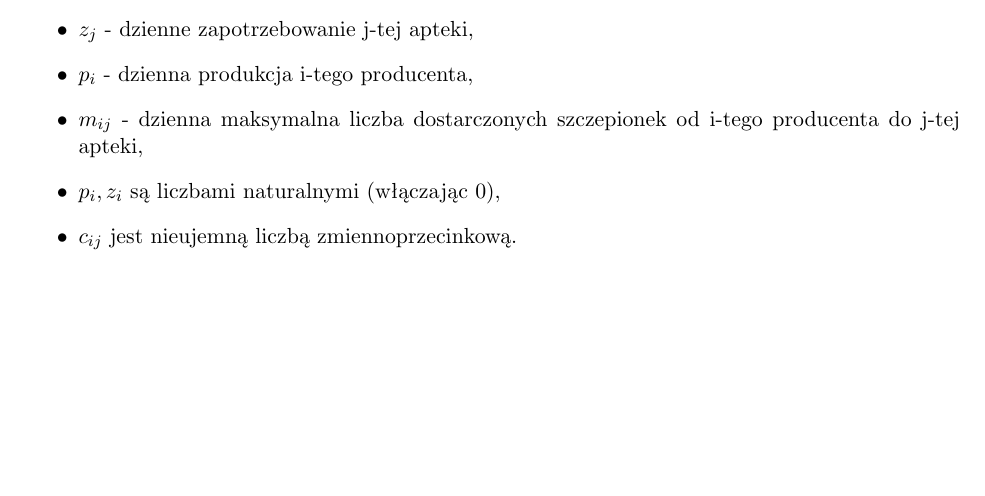
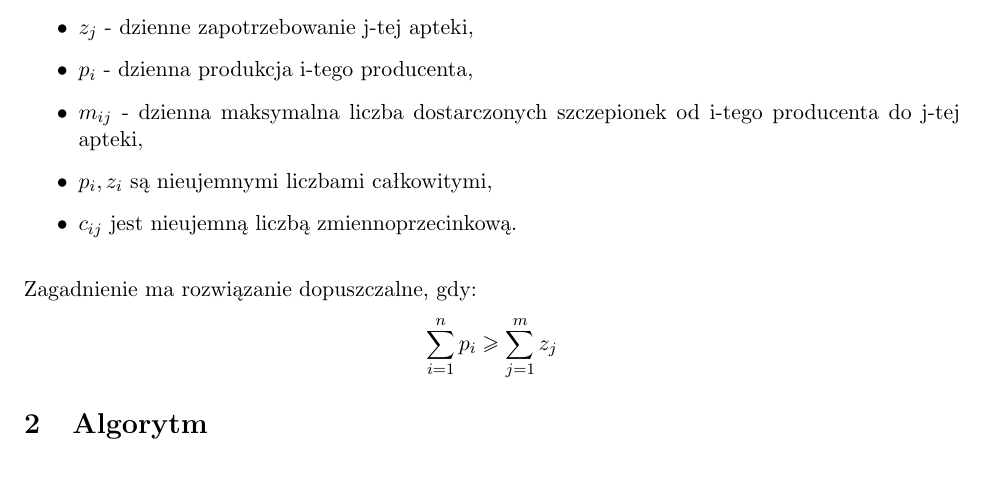
Before and after one commit to kbaczynski1/Cost-Optimizer, a LaTeX document (Specyfikacja_implementacyjna.tex): part of the page, cut so that both start at the same text. Compiled offline with pdfLaTeX.

Commit message:
Matematyczne sformułowanie problemu - rozwinięcie punktu (dodanie warunku na istnienie rozwiązania dopuszczalnego)

```diff
--- a/Specyfikacja_implementacyjna.tex
+++ b/Specyfikacja_implementacyjna.tex
@@ -31,8 +31,11 @@ gdzie:
     \item $ z_{j} $ - dzienne zapotrzebowanie j-tej apteki,
     \item $ p_{i} $ - dzienna produkcja i-tego producenta,
     \item $ m_{ij} $ - dzienna maksymalna liczba dostarczonych szczepionek od i-tego producenta do j-tej apteki,
-    \item $ p_{i}, z_{i} $ są liczbami naturalnymi (włączając 0),
+    \item $ p_{i}, z_{i} $ są nieujemnymi liczbami całkowitymi,
     \item $ c_{ij} $ jest nieujemną liczbą zmiennoprzecinkową.
-\end{itemize}
-
+\end{itemize} \hfill \break
+Zagadnienie ma rozwiązanie dopuszczalne, gdy:
+$$ \sum\limits_{i=1}^{n} p_{i} \geq \sum\limits_{j=1}^{m} z_{j} $$
+% Algorytm
+\section{Algorytm}
 \end{document}
```
